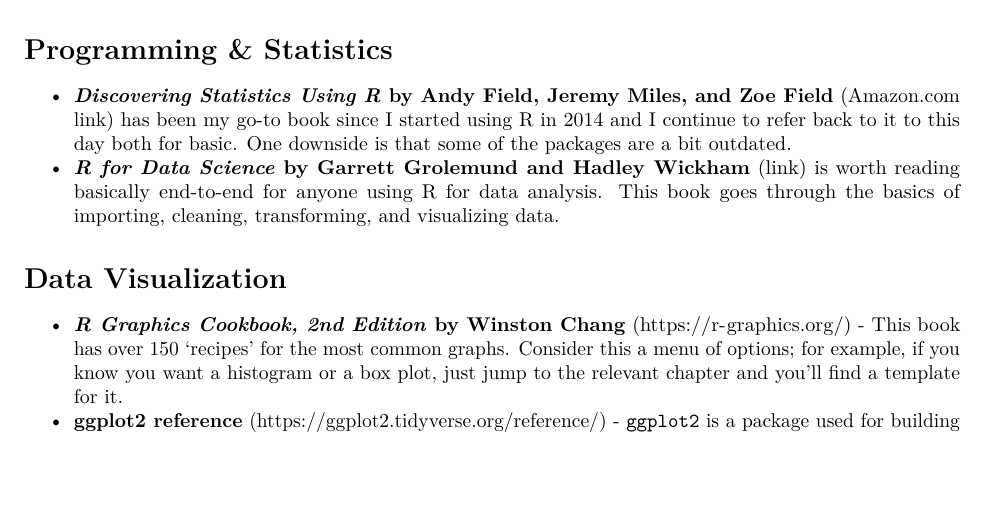
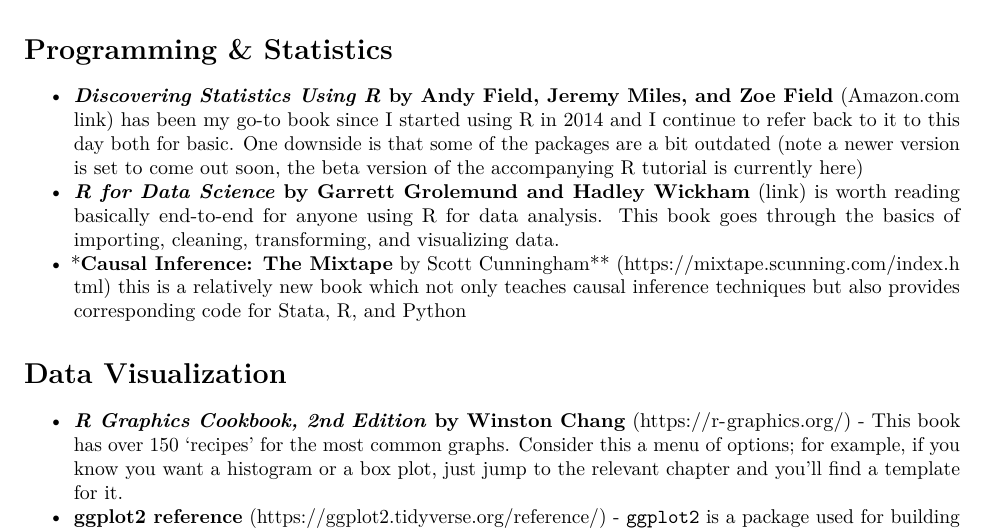
Before and after one commit to rafmbatista/r-resources, an R Markdown document (r-resources-doc.Rmd): part of page 2 of 3, cut so that both start at the same text, the shorter picture padded with empty space. Rendered offline with R 4.5, knitr and Pandoc, then LaTeX, with nearby package versions.

Commit message:
updated statistics resources

```diff
--- a/r-resources-doc.Rmd
+++ b/r-resources-doc.Rmd
@@ -30,8 +30,9 @@
 
 # Programming & Statistics
 
-  * ***Discovering Statistics Using R* by Andy Field, Jeremy Miles, and Zoe Field** ([Amazon.com link](https://www.amazon.com/dp/B00HPZ4VVM/ref=cm_sw_em_r_mt_dp_U_STnREbTZY2G0S)) has been my go-to book since I started using R in 2014 and I continue to refer back to it to this day both for basic. One downside is that some of the packages are a bit outdated.
+  * ***Discovering Statistics Using R* by Andy Field, Jeremy Miles, and Zoe Field** ([Amazon.com link](https://www.amazon.com/dp/B00HPZ4VVM/ref=cm_sw_em_r_mt_dp_U_STnREbTZY2G0S)) has been my go-to book since I started using R in 2014 and I continue to refer back to it to this day both for basic. One downside is that some of the packages are a bit outdated (note a newer version is set to come out soon, the beta version of the accompanying R tutorial is currently [here](https://www.discovr.rocks/))
   * ***R for Data Science* by Garrett Grolemund and Hadley Wickham** ([link](https://r4ds.had.co.nz/)) is worth reading basically end-to-end for anyone using R for data analysis. This book goes through the basics of importing, cleaning, transforming, and visualizing data.
+  * ***Causal Inference: The Mixtape** by Scott Cunningham** (<https://mixtape.scunning.com/index.html>) this is a relatively new book which not only teaches causal inference techniques but also provides corresponding code for Stata, R, and Python
 
 
 
```
